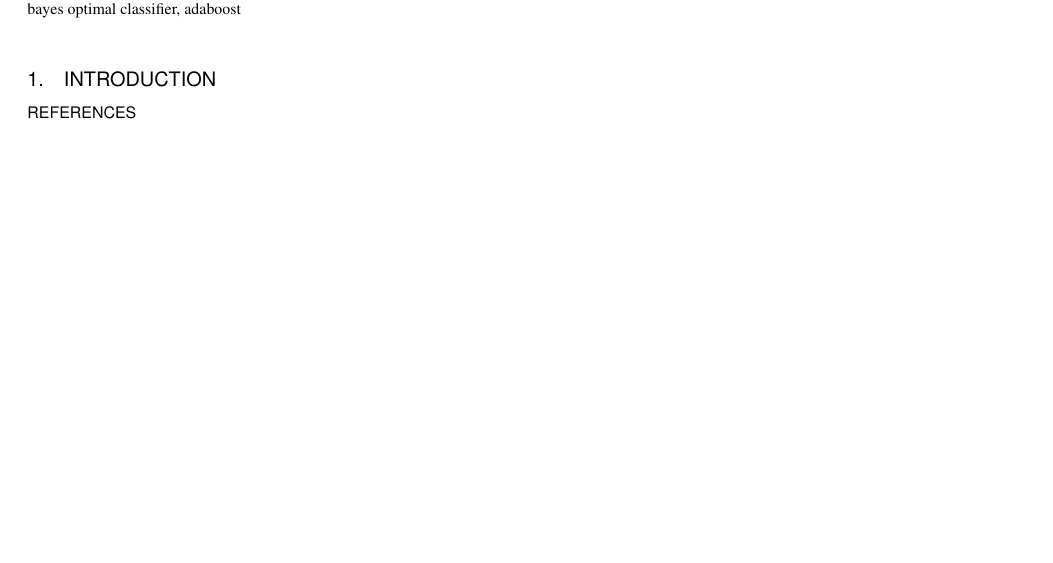
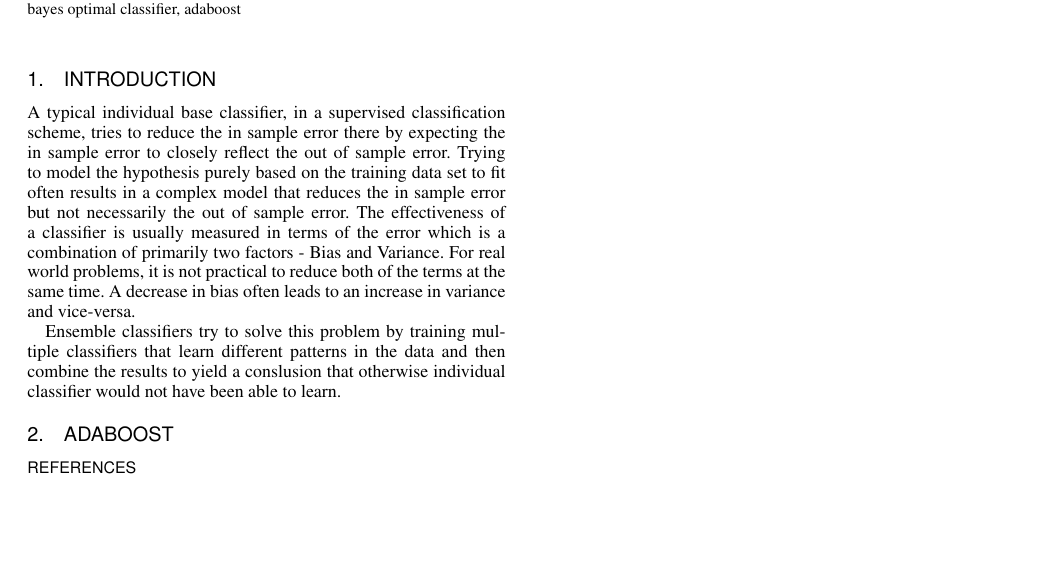
Before and after one commit to ajayveee/study_report, a LaTeX paper (report_2_column.tex): part of the page, cut so that both start at the same text. Compiled offline with pdfLaTeX; a missing bibliography style is replaced by a similar one.

Commit message:
Intro added

```diff
--- a/report_2_column.tex
+++ b/report_2_column.tex
@@ -63,7 +63,10 @@ An interesting class of algorithms in the Machine Learning domain are the ensemb
 \end{abstract}
 
 \section{Introduction}
+A typical individual base classifier, in a supervised classification scheme, tries to reduce the in sample error there by expecting the in sample error to closely reflect the out of sample error. Trying to model the hypothesis purely based on the training data set to fit often results in a complex model that reduces the in sample error but not necessarily the out of sample error. The effectiveness of a classifier is usually measured in terms of the error which is a combination of primarily two factors - Bias and Variance. For real world problems, it is not practical to reduce both of the terms at the same time. A decrease in bias often leads to an increase in variance and vice-versa.
 
+Ensemble classifiers try to solve this problem by training multiple classifiers that learn different patterns in the data and then combine the results to yield a conslusion that otherwise individual classifier would not have been able to learn.
+\section{Adaboost}
 \bibliographystyle{ACM-Reference-Format-Journals}
 \bibliography{acmtog-sample-bibfile}
                                 % Sample .bib file with references that match those in
```
